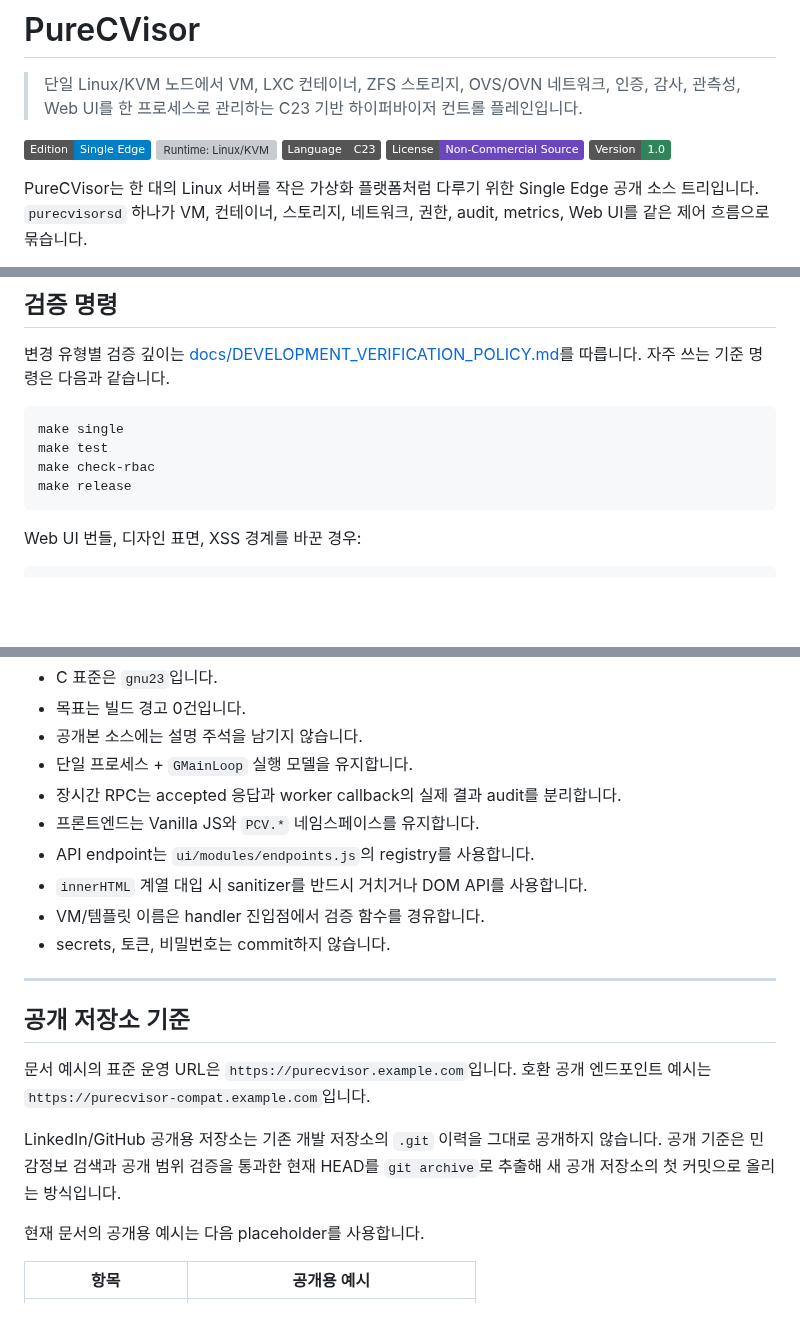
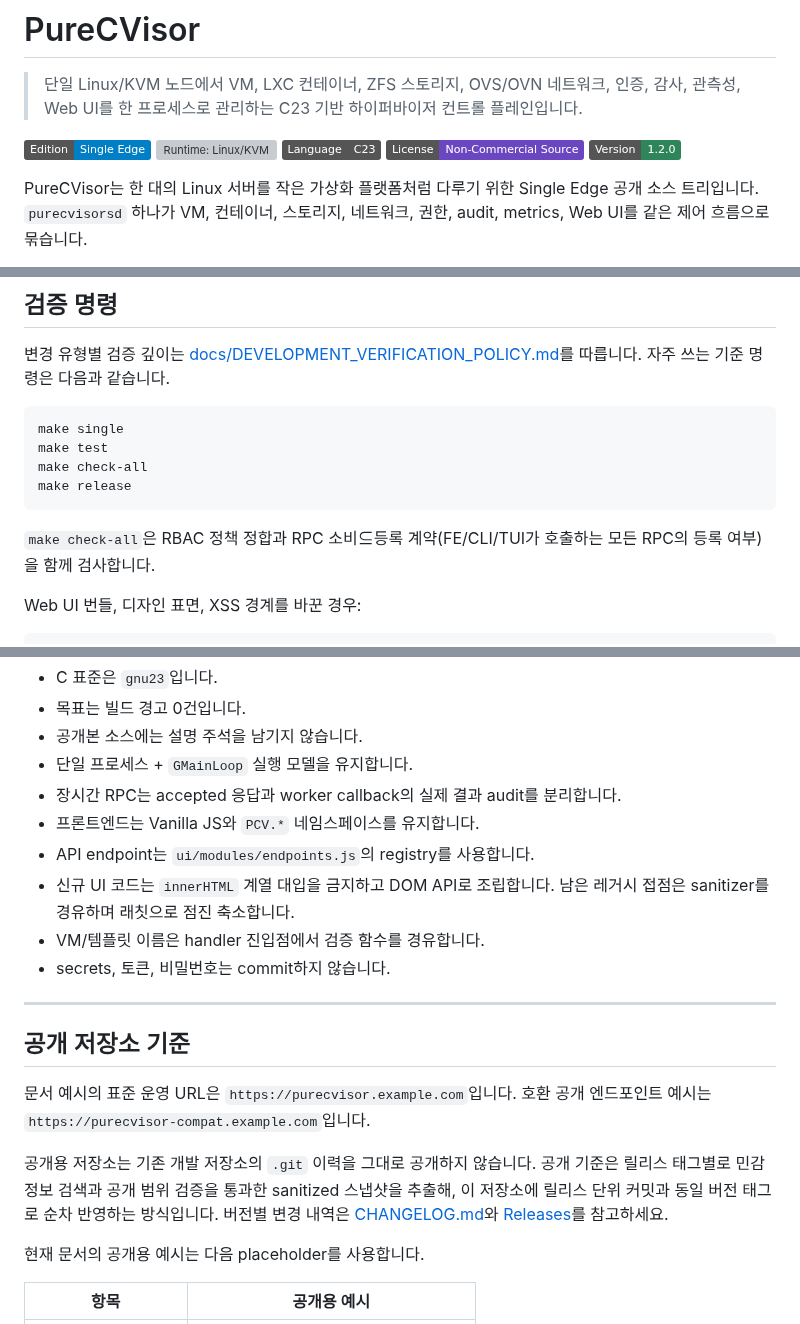
Before and after one commit to HardcoreMonk/purecvisor, a Markdown page: README.md, 3 parts joined by grey strips. Drawn GitHub-style; badges without logos; blank space fills up the shorter version; grey boxes are pictures that could not be loaded.

````diff
--- a/README.md
+++ b/README.md
@@ -6,7 +6,7 @@
 [![Runtime: Linux/KVM](https://img.shields.io/badge/Runtime-Linux%2FKVM-2f855a.svg)](docs/GUIDE.md)
 [![Language: C23](https://img.shields.io/badge/Language-C23-555.svg)](AGENTS.md)
 [![License: Non-Commercial Source](https://img.shields.io/badge/License-Non--Commercial%20Source-6b46c1.svg)](LICENSE)
-[![Version: 1.0](https://img.shields.io/badge/Version-1.0-2f855a.svg)](include/purecvisor/version.h)
+[![Version: 1.2.0](https://img.shields.io/badge/Version-1.2.0-2f855a.svg)](include/purecvisor/version.h)
 
 PureCVisor는 한 대의 Linux 서버를 작은 가상화 플랫폼처럼 다루기 위한 Single Edge 공개 소스 트리입니다. `purecvisorsd` 하나가 VM, 컨테이너, 스토리지, 네트워크, 권한, audit, metrics, Web UI를 같은 제어 흐름으로 묶습니다.
 
@@ -207,9 +208,11 @@ echo '{"jsonrpc":"2.0","method":"vm.list","params":{},"id":"1"}' \
 ```bash
 make single
 make test
-make check-rbac
+make check-all
 make release
 ```
+
+`make check-all`은 RBAC 정책 정합과 RPC 소비⊆등록 계약(FE/CLI/TUI가 호출하는 모든 RPC의 등록 여부)을 함께 검사합니다.
 
 Web UI 번들, 디자인 표면, XSS 경계를 바꾼 경우:
 
@@ -306,7 +309,7 @@ PureCVisor의 공개 소스 코드와 문서는 CODEX가 작성하고 유지보
 - 장시간 RPC는 accepted 응답과 worker callback의 실제 결과 audit를 분리합니다.
 - 프론트엔드는 Vanilla JS와 `PCV.*` 네임스페이스를 유지합니다.
 - API endpoint는 `ui/modules/endpoints.js`의 registry를 사용합니다.
-- `innerHTML` 계열 대입 시 sanitizer를 반드시 거치거나 DOM API를 사용합니다.
+- 신규 UI 코드는 `innerHTML` 계열 대입을 금지하고 DOM API로 조립합니다. 남은 레거시 접점은 sanitizer를 경유하며 래칫으로 점진 축소합니다.
 - VM/템플릿 이름은 handler 진입점에서 검증 함수를 경유합니다.
 - secrets, 토큰, 비밀번호는 commit하지 않습니다.
 
@@ -316,7 +319,7 @@ PureCVisor의 공개 소스 코드와 문서는 CODEX가 작성하고 유지보
 
 문서 예시의 표준 운영 URL은 `https://purecvisor.example.com`입니다. 호환 공개 엔드포인트 예시는 `https://purecvisor-compat.example.com`입니다.
 
-LinkedIn/GitHub 공개용 저장소는 기존 개발 저장소의 `.git` 이력을 그대로 공개하지 않습니다. 공개 기준은 민감정보 검색과 공개 범위 검증을 통과한 현재 HEAD를 `git archive`로 추출해 새 공개 저장소의 첫 커밋으로 올리는 방식입니다.
+공개용 저장소는 기존 개발 저장소의 `.git` 이력을 그대로 공개하지 않습니다. 공개 기준은 릴리스 태그별로 민감정보 검색과 공개 범위 검증을 통과한 sanitized 스냅샷을 추출해, 이 저장소에 릴리스 단위 커밋과 동일 버전 태그로 순차 반영하는 방식입니다. 버전별 변경 내역은 [CHANGELOG.md](CHANGELOG.md)와 [Releases](https://github.com/HardcoreMonk/purecvisor/releases)를 참고하세요.
 
 현재 문서의 공개용 예시는 다음 placeholder를 사용합니다.
 
````
Also changed, not shown: other parts of README.md (+11 -10 lines).
